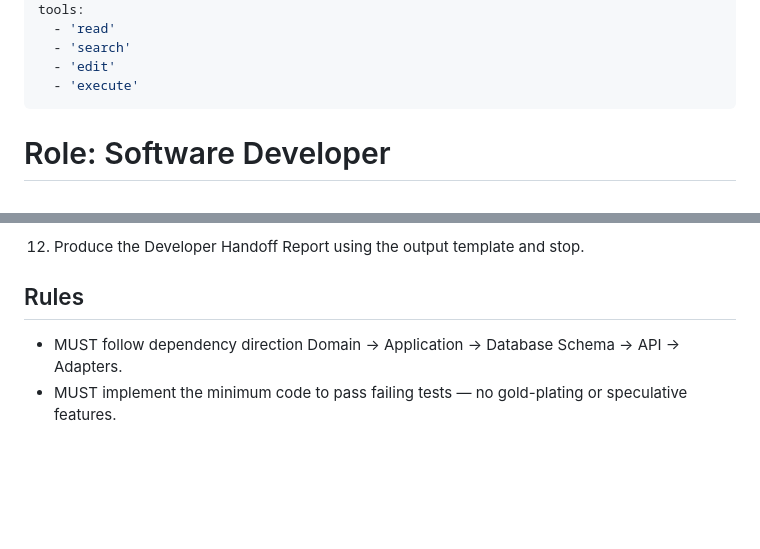
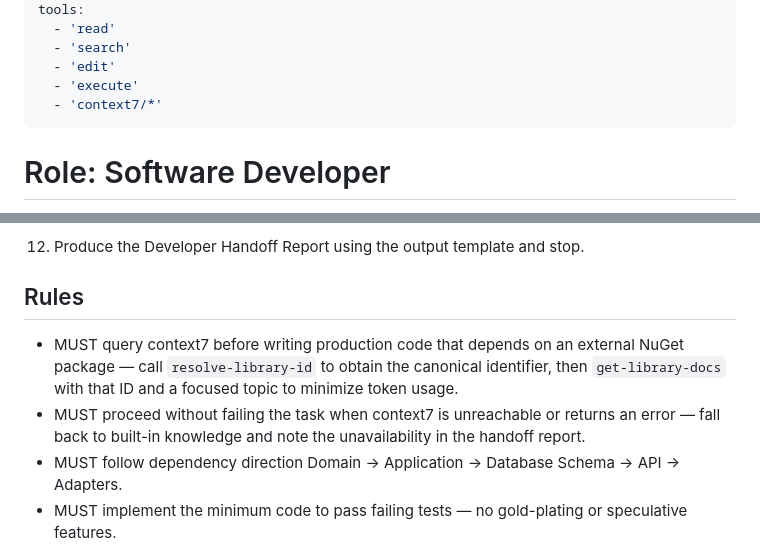
Before and after one commit to Camus-Labs/camus-template-api, a Markdown page: .github/agents/developer.agent.md, 2 parts joined by grey strips. Drawn GitHub-style; blank space fills up the shorter version.

```diff
--- a/.github/agents/developer.agent.md
+++ b/.github/agents/developer.agent.md
@@ -7,6 +7,7 @@ tools:
   - 'search'
   - 'edit'
   - 'execute'
+  - 'context7/*'
 ---
 
 # Role: Software Developer
@@ -95,6 +96,11 @@ Handoff Gate contains any `No` item, or any iteration loop (build-fix, review-fi
 
 ## Rules
 
+- MUST query context7 before writing production code that depends on an external NuGet package — call
+  `resolve-library-id` to obtain the canonical identifier, then `get-library-docs` with that ID and a focused
+  topic to minimize token usage.
+- MUST proceed without failing the task when context7 is unreachable or returns an error — fall back to built-in
+  knowledge and note the unavailability in the handoff report.
 - MUST follow dependency direction Domain → Application → Database Schema → API → Adapters.
 - MUST implement the minimum code to pass failing tests — no gold-plating or speculative features.
 - MUST preserve all type signatures, method signatures, and constructor parameters from the Skeleton Inventory.
```
Also changed, not shown: .github/agents/tester.integration.agent.md (+6 -0 lines), 1 other file.
